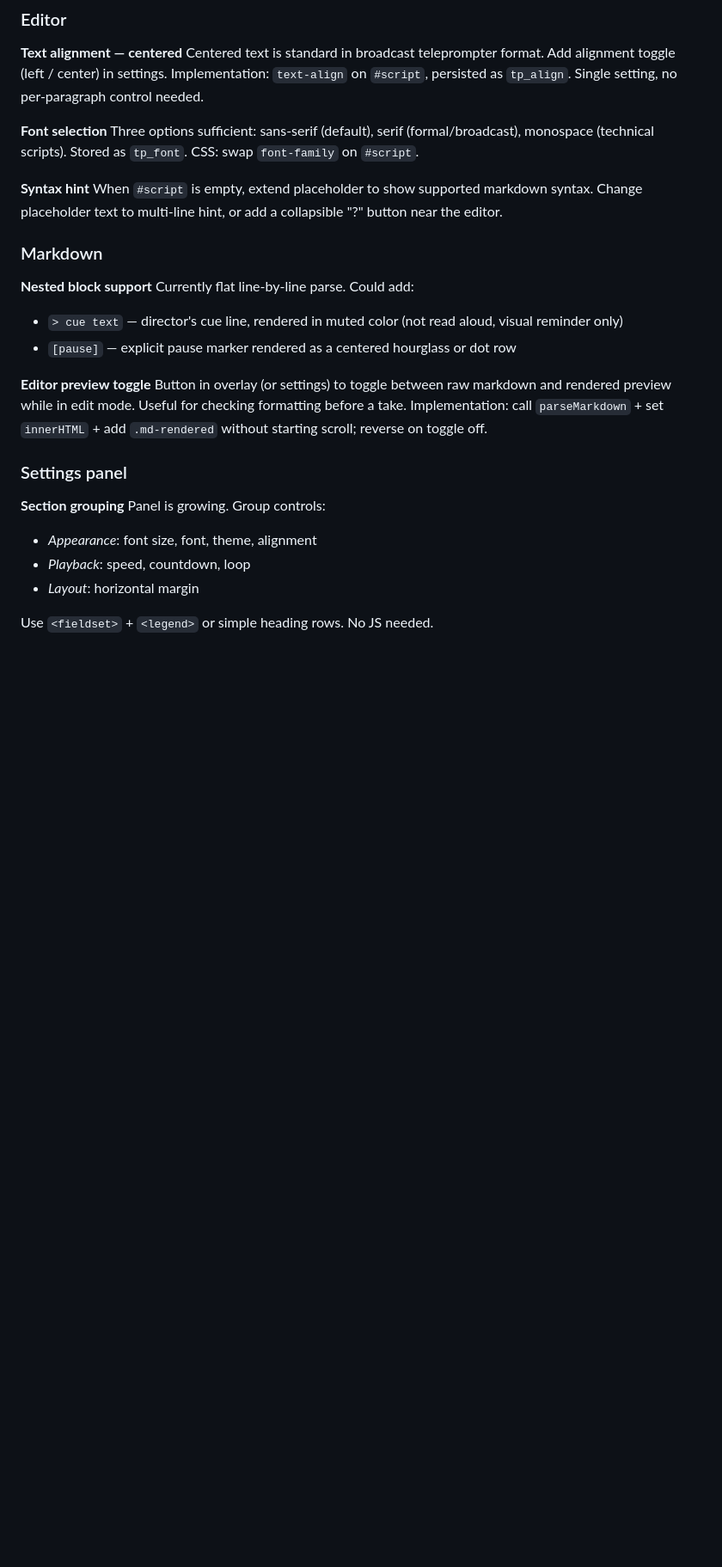
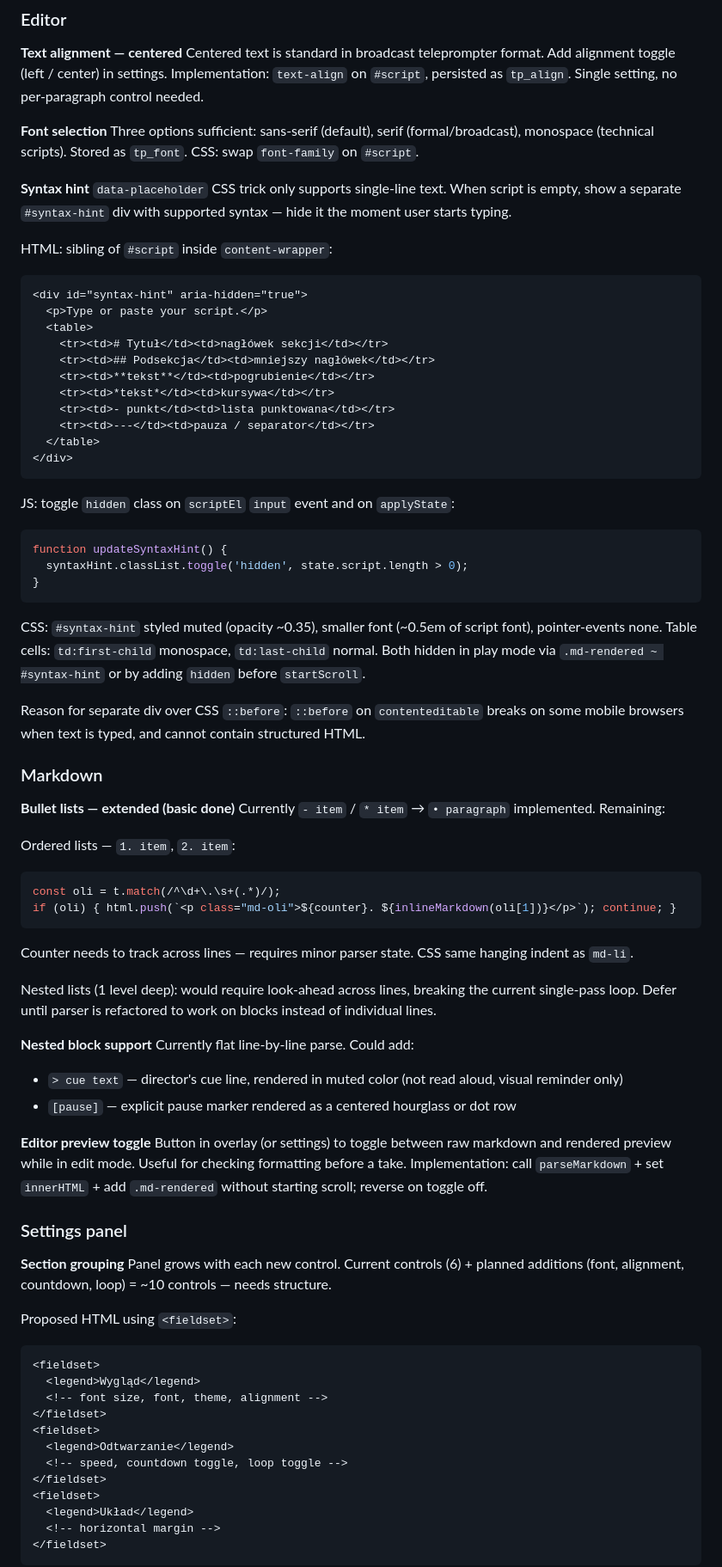
Before and after one commit to BartekBroda/teleprompter, a Markdown page: docs/next-round.md, the part around one of its changes. Shown at 86% size. Rendered like a GitHub page; blank space fills up the shorter version.

Commit message:
docs: expand implementation specs for syntax hint, bullet lists, settings grouping
Co-Authored-By: Claude Sonnet 4.6 <noreply@anthropic.com>

````diff
--- a/docs/next-round.md
+++ b/docs/next-round.md
@@ -39,9 +39,47 @@ Centered text is standard in broadcast teleprompter format. Add alignment toggle
 Three options sufficient: sans-serif (default), serif (formal/broadcast), monospace (technical scripts). Stored as `tp_font`. CSS: swap `font-family` on `#script`.
 
 **Syntax hint**
-When `#script` is empty, extend placeholder to show supported markdown syntax. Change placeholder text to multi-line hint, or add a collapsible "?" button near the editor.
+`data-placeholder` CSS trick only supports single-line text. When script is empty, show a separate `#syntax-hint` div with supported syntax — hide it the moment user starts typing.
+
+HTML: sibling of `#script` inside `content-wrapper`:
+```html
+<div id="syntax-hint" aria-hidden="true">
+  <p>Type or paste your script.</p>
+  <table>
+    <tr><td># Tytuł</td><td>nagłówek sekcji</td></tr>
+    <tr><td>## Podsekcja</td><td>mniejszy nagłówek</td></tr>
+    <tr><td>**tekst**</td><td>pogrubienie</td></tr>
+    <tr><td>*tekst*</td><td>kursywa</td></tr>
+    <tr><td>- punkt</td><td>lista punktowana</td></tr>
+    <tr><td>---</td><td>pauza / separator</td></tr>
+  </table>
+</div>
+```
+
+JS: toggle `hidden` class on `scriptEl` `input` event and on `applyState`:
+```js
+function updateSyntaxHint() {
+  syntaxHint.classList.toggle('hidden', state.script.length > 0);
+}
+```
+
+CSS: `#syntax-hint` styled muted (opacity ~0.35), smaller font (~0.5em of script font), pointer-events none. Table cells: `td:first-child` monospace, `td:last-child` normal. Both hidden in play mode via `.md-rendered ~ #syntax-hint` or by adding `hidden` before `startScroll`.
+
+Reason for separate div over CSS `::before`: `::before` on `contenteditable` breaks on some mobile browsers when text is typed, and cannot contain structured HTML.
 
 ### Markdown
+
+**Bullet lists — extended (basic done)**
+Currently `- item` / `* item` → `• paragraph` implemented. Remaining:
+
+Ordered lists — `1. item`, `2. item`:
+```js
+const oli = t.match(/^\d+\.\s+(.*)/);
+if (oli) { html.push(`<p class="md-oli">${counter}. ${inlineMarkdown(oli[1])}</p>`); continue; }
+```
+Counter needs to track across lines — requires minor parser state. CSS same hanging indent as `md-li`.
+
+Nested lists (1 level deep): would require look-ahead across lines, breaking the current single-pass loop. Defer until parser is refactored to work on blocks instead of individual lines.
 
 **Nested block support**
 Currently flat line-by-line parse. Could add:
@@ -54,9 +92,21 @@ Button in overlay (or settings) to toggle between raw markdown and rendered prev
 ### Settings panel
 
 **Section grouping**
-Panel is growing. Group controls:
-- *Appearance*: font size, font, theme, alignment
-- *Playback*: speed, countdown, loop
-- *Layout*: horizontal margin
+Panel grows with each new control. Current controls (6) + planned additions (font, alignment, countdown, loop) = ~10 controls — needs structure.
 
-Use `<fieldset>` + `<legend>` or simple heading rows. No JS needed.
+Proposed HTML using `<fieldset>`:
+```html
+<fieldset>
+  <legend>Wygląd</legend>
+  <!-- font size, font, theme, alignment -->
+</fieldset>
+<fieldset>
+  <legend>Odtwarzanie</legend>
+  <!-- speed, countdown toggle, loop toggle -->
+</fieldset>
+<fieldset>
+  <legend>Układ</legend>
+  <!-- horizontal margin -->
+</fieldset>
+```
+
````
Also changed, not shown: other parts of docs/next-round.md (+22 -0 lines).
